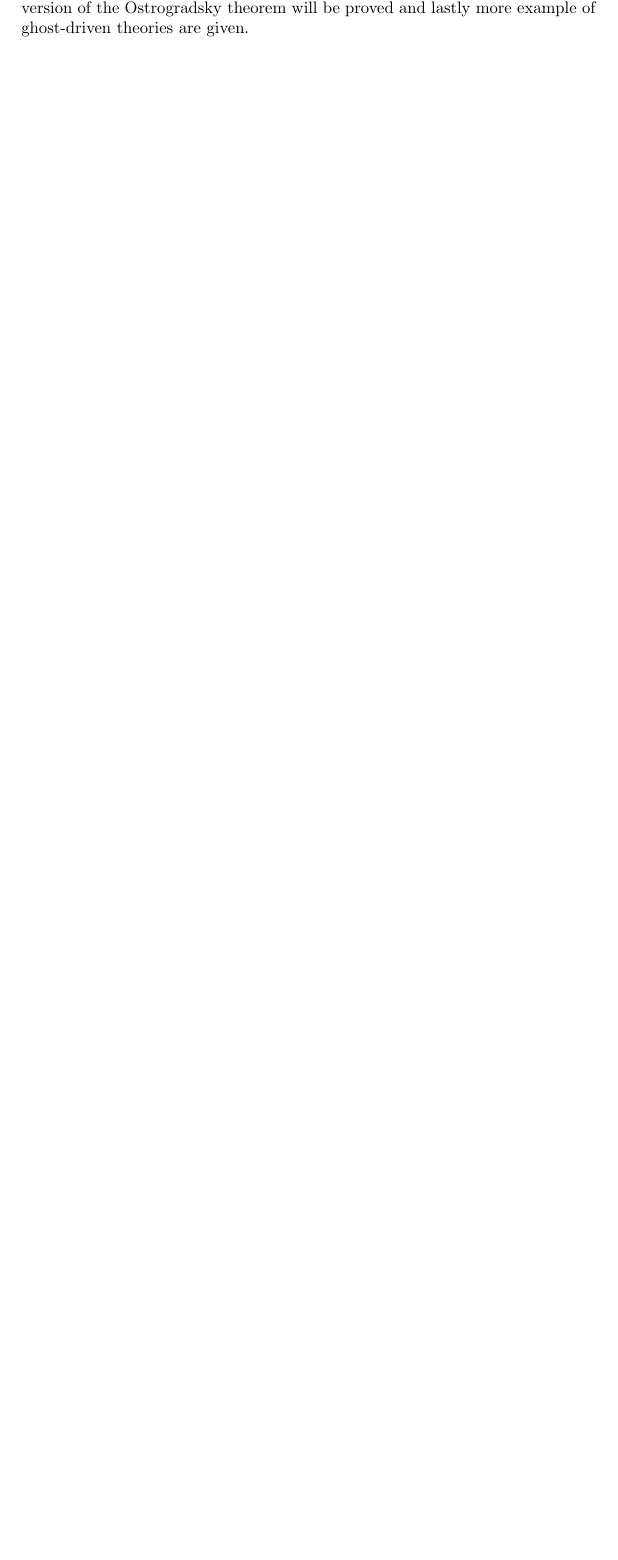
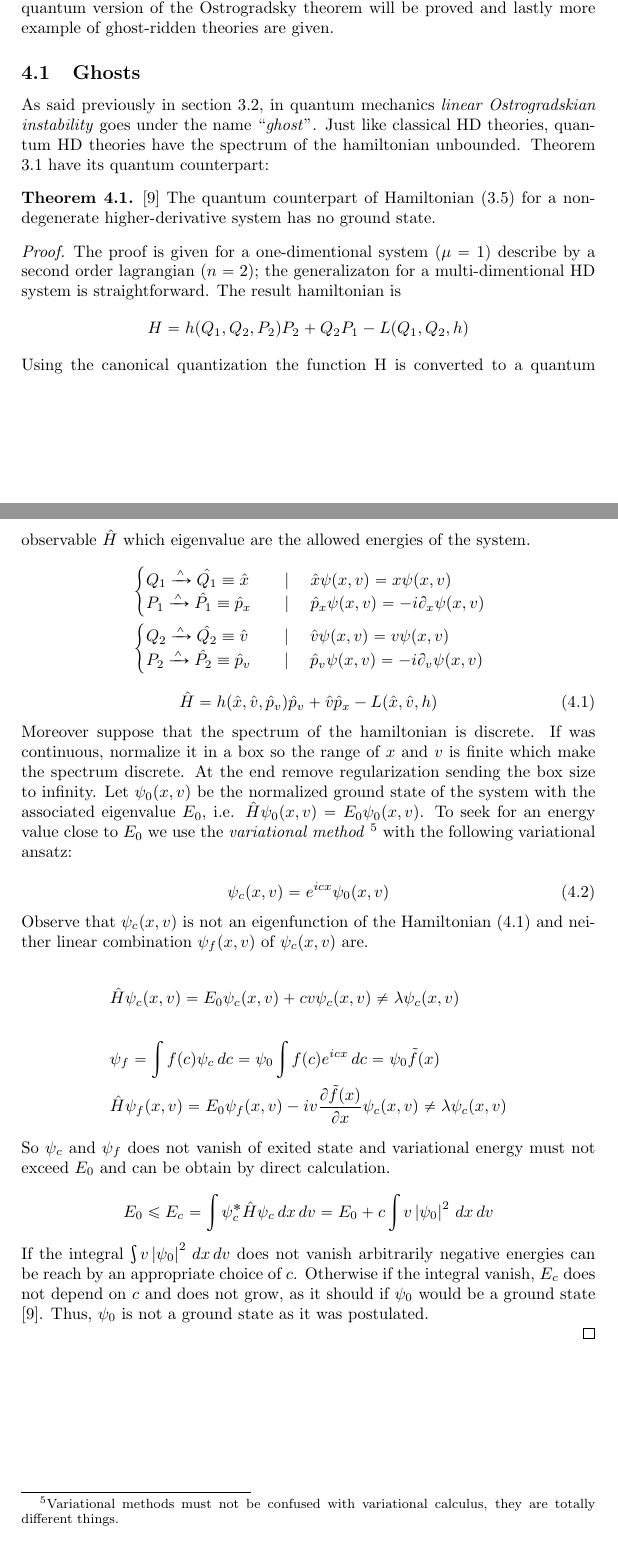
Before and after one commit to S1M0N38/thesis, a LaTeX paper (src/main.tex, which reads src/quantum_higher_derivative_systems.tex): part of page 12 of 16 before the commit and two parts of pages 12 and 13 of 17 after it, the two joined at a grey line, cut so that both start at the same text, the shorter picture padded with empty space. Compiled offline with pdfLaTeX.

Commit message:
ghost, quantum th Ostr. & proof

```diff
--- a/src/quantum_higher_derivative_systems.tex
+++ b/src/quantum_higher_derivative_systems.tex
@@ -3,6 +3,94 @@ studied. In appendices are presented two way to go from the classical
 lagrangian and hamiltonian formalism to the quantum mechanical ones:
 \emph{Feynman path integrals} (\ref{appendix:path_integrals}) and
 \emph{canonical quantization} (\ref{appendix:canonical_quantization}). These
-procedures will be used to derive the Quantum Pais-Uhlenbeck (QPU) starting from
-\eqref{eq:lagrangian_PU}. The quantum version of the Ostrogradsky theorem will
-be proved and lastly more example of ghost-driven theories are given.
+procedures will be used to derive the Quantum Pais-Uhlenbeck (QPU) oscillator
+starting from \eqref{eq:lagrangian_PU}. The quantum version of the Ostrogradsky
+theorem will be proved and lastly more example of ghost-ridden theories are
+given.
+
+\subsection{Ghosts}
+As said previously in section
+\ref{subsection:linear_ostrogradskian_instability}, in quantum mechanics
+\emph{linear Ostrogradskian instability} goes under the name ``\emph{ghost}''.
+Just like classical HD theories, quantum HD theories have the spectrum of the
+hamiltonian unbounded. Theorem \ref{th:ostrogradsky_classical} have its quantum
+counterpart:
+
+\begin{theorem} \label{th:ostrogradsky_quantum}
+  \cite{Smilga17} The quantum counterpart of Hamiltonian
+  \eqref{eq:general_hamiltonian_1dim} for a non-degenerate higher-derivative
+  system has no ground state.
+\end{theorem}
+\begin{proof}
+  The proof is given for a one-dimentional system ($\mu=1$) describe by a second
+  order lagrangian ($n=2$); the generalizaton for a multi-dimentional HD system
+  is straightforward. The result hamiltonian is
+  \begin{equation*}
+    H = h(Q_1, Q_2, P_2) P_2 + Q_2 P_1 - L(Q_1, Q_2, h)
+  \end{equation*}
+  Using the canonical quantization the function H is converted to a quantum
+  observable $\hat{H}$ which eigenvalue are the allowed energies of the system.
+  \begin{align*}
+    & \begin{cases}
+      Q_1 \xrightarrow{\wedge} \hat{Q_1} \equiv \hat{x}
+      \quad &\mid \quad \hat{x}\psi(x, v) = x \psi(x, v) \\
+      P_1 \xrightarrow{\wedge} \hat{P_1} \equiv \hat{p}_x
+      \quad &\mid \quad \hat{p}_x\psi(x, v) = -i\partial_x \psi(x, v) \\
+    \end{cases} \\
+    & \begin{cases}
+      Q_2 \xrightarrow{\wedge} \hat{Q_2} \equiv \hat{v}
+      \quad &\mid \quad \hat{v}\psi(x, v) = v \psi(x, v) \\
+      P_2 \xrightarrow{\wedge} \hat{P_2} \equiv \hat{p}_v
+      \quad &\mid \quad \hat{p}_v\psi(x, v) = -i\partial_v \psi(x, v) \\
+    \end{cases}
+  \end{align*}
+  \begin{equation} \label{eq:ham_operator_2nd_order}
+    \hat{H} = h(\hat{x}, \hat{v}, \hat{p}_v) \hat{p}_v + \hat{v} \hat{p}_x -
+    L (\hat{x}, \hat{v}, h)
+  \end{equation}
+
+  Moreover suppose that the spectrum of the hamiltonian is discrete. If was
+  continuous, normalize it in a box so the range of $x$ and $v$ is finite which
+  make the spectrum discrete. At the end remove regularization sending the box
+  size to infinity.
+  Let $\psi_0(x, v)$ be the normalized ground state of the system with the
+  associated eigenvalue $E_0$, i.e. $\hat{H}\psi_0(x, v) = E_0 \psi_0(x, v)$.
+  To seek for an energy value close to $E_0$ we use the \emph{variational
+  method}
+  \footnote{
+    Variational methods must not be confused with variational calculus, they
+    are totally different things.
+  } with the following variational ansatz:
+
+  \begin{equation}
+    \psi_c(x, v) = e^{icx}\psi_0(x,v)
+  \end{equation}
+
+  Observe that $\psi_c(x,v)$ is not an eigenfunction of the Hamiltonian
+  \eqref{eq:ham_operator_2nd_order} and neither linear combination $\psi_f(x,v)$
+  of $\psi_c(x,v)$ are.
+
+  \begin{align*}
+    &\hat{H} \psi_c(x,v) = E_0\psi_c(x, v) + cv \psi_c(x,v)
+    \neq \lambda \psi_c(x,v) \\ \\
+    &\psi_f = \int f(c) \psi_c \, dc = \psi_0 \int f(c) e^{icx} \, dc =
+    \psi_0 \tilde{f}(x) \\
+    &\hat{H} \psi_f(x,v) = E_0\psi_f(x, v) -
+    iv \frac{\partial \tilde{f}(x)}{\partial x} \psi_c(x,v)
+    \neq \lambda \psi_c(x,v)
+  \end{align*}
+
+  So $\psi_c$ and $\psi_f$ does not vanish of exited state and variational
+  energy must not exceed $E_0$ and can be obtain by direct calculation.
+
+  \begin{equation*}
+    E_0 \leq E_c = \int \psi_c^* \hat{H} \psi_c \, dx \, dv =
+    E_0 + c \int v \left|\psi_0 \right| ^2 \, dx \, dv
+  \end{equation*}
+
+  If the integral $\int v \left|\psi_0 \right| ^2 \, dx \, dv$ does not vanish
+  arbitrarily negative energies can be reach by an appropriate choice of $c$.
+  Otherwise if the integral vanish, $E_c$ does not depend on $c$ and does not
+  grow, as it should if $\psi_0$ would be a ground state \cite{Smilga17}. Thus,
+  $\psi_0$ is not a ground state as it was postulated. \\
+\end{proof}
```
